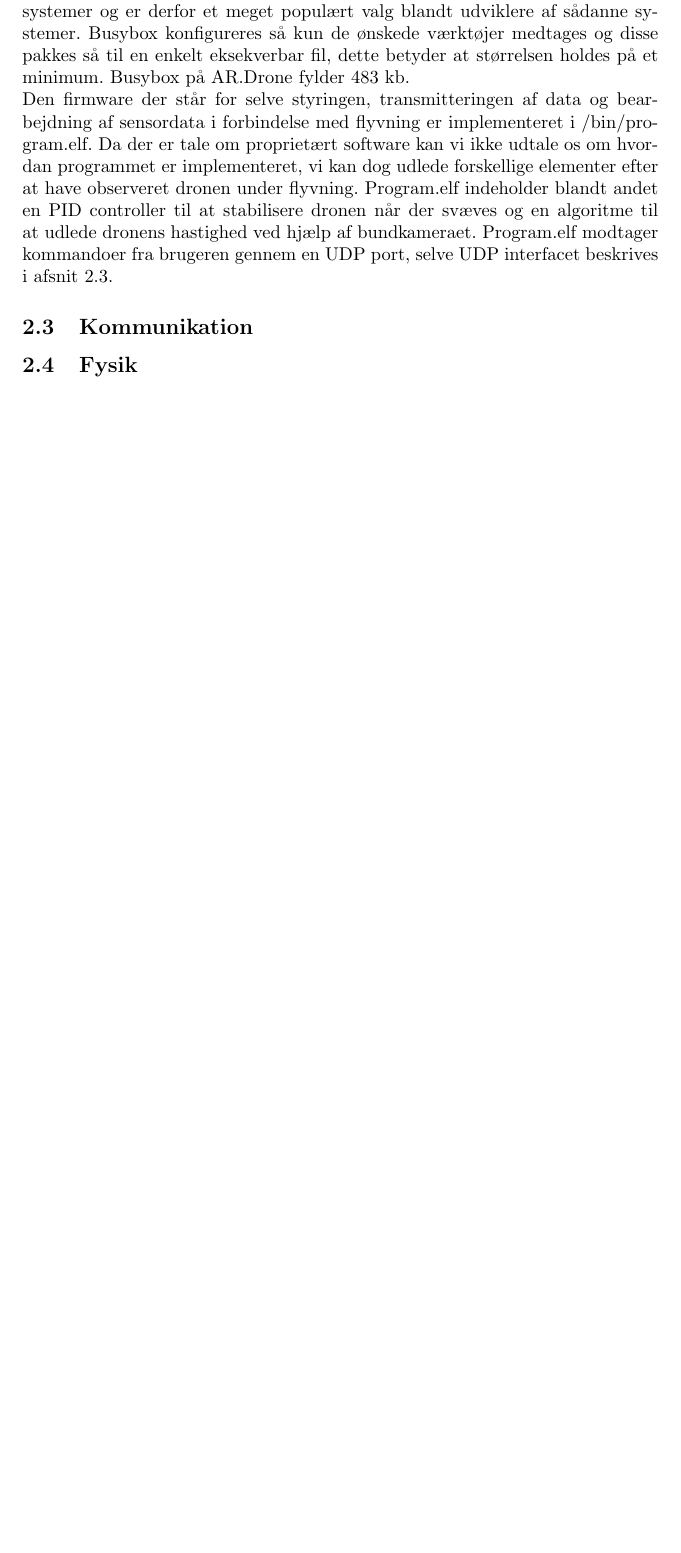
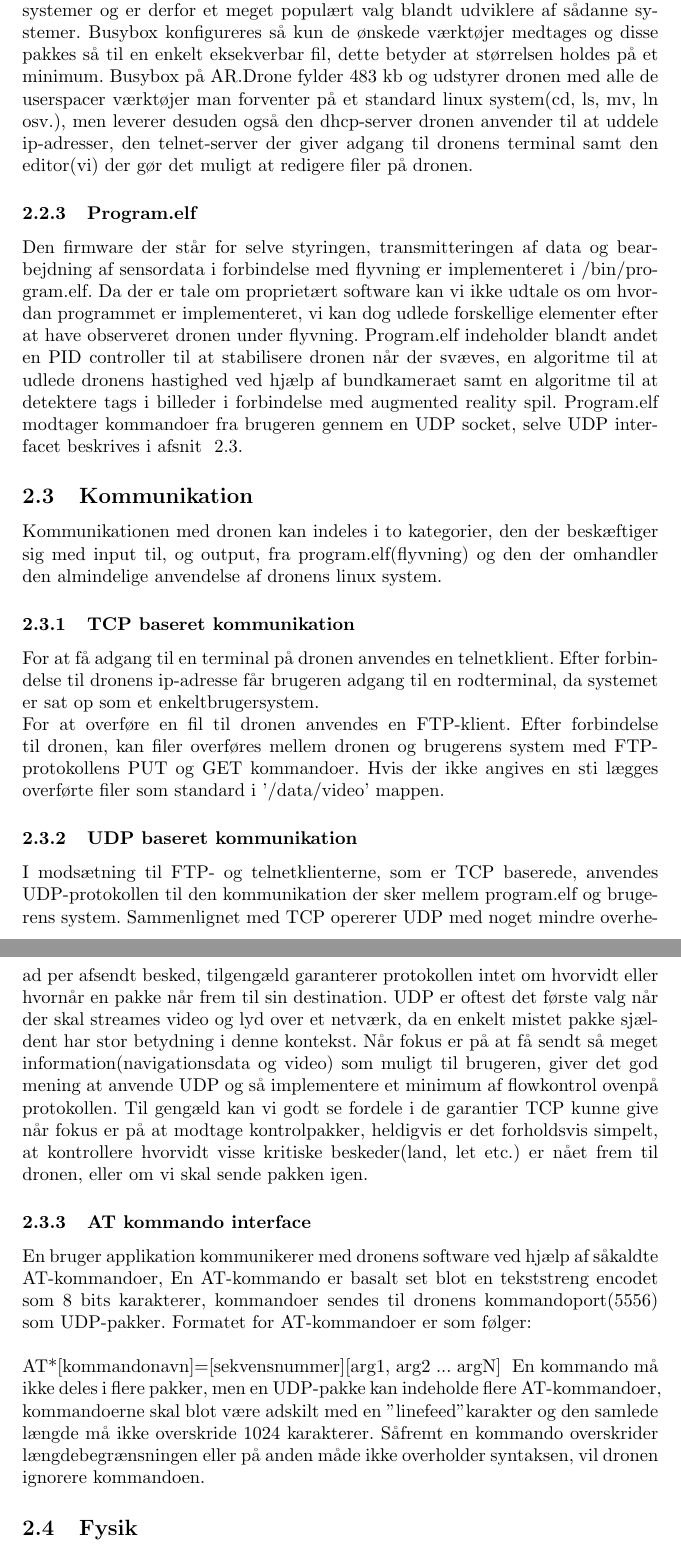
Before and after one commit to taghof/Navigation-for-Robots-with-WIFI-and-CV, a LaTeX thesis (report/master_thesis.tex): part of page 7 of 8 before the commit and two parts of pages 7 and 8 of 9 after it, the two joined at a grey line, cut so that both start at the same text, the shorter picture padded with empty space. Compiled offline with pdfLaTeX; the source files are stored in an older character set and shown here as Unicode.

Commit message:
more texty stuff

```diff
--- a/report/master_thesis.tex
+++ b/report/master_thesis.tex
@@ -127,20 +137,74 @@ brug i embeddede systemer og er derfor et meget populært valg blandt
 udviklere af sådanne systemer. Busybox konfigureres så kun de ønskede
 værktøjer medtages og disse pakkes så til en enkelt eksekverbar fil,
 dette betyder at størrelsen holdes på et minimum. Busybox på AR.Drone
-fylder 483 kb.
-\\Den firmware der står for selve styringen, transmitteringen af
+fylder 483 kb og udstyrer dronen med alle de userspacer værktøjer man
+forventer på et standard linux system(cd, ls, mv, ln osv.), men
+leverer desuden også den dhcp-server dronen anvender til at uddele
+ip-adresser, den telnet-server der giver adgang til dronens terminal
+samt den editor(vi) der gør det muligt at redigere filer på dronen.
+\subsubsection{Program.elf}
+\label{sssec:program.elf}
+Den firmware der står for selve styringen, transmitteringen af
 data og bearbejdning af sensordata i forbindelse med flyvning er
 implementeret i /bin/program.elf. Da der er tale om proprietært
 software kan vi ikke udtale os om hvordan programmet er implementeret,
 vi kan dog udlede forskellige elementer efter at have observeret
 dronen under flyvning. Program.elf indeholder blandt andet en PID
-controller til at stabilisere dronen når der svæves og en algoritme
-til at udlede dronens hastighed ved hjælp af bundkameraet. Program.elf
-modtager kommandoer fra brugeren gennem en UDP port, selve UDP
-interfacet beskrives i afsnit~\ref{ssec:kommunikation}.
+controller til at stabilisere dronen når der svæves, en algoritme
+til at udlede dronens hastighed ved hjælp af bundkameraet samt en
+algoritme til at detektere tags i billeder i forbindelse med augmented
+reality spil. Program.elf modtager kommandoer fra brugeren gennem en
+UDP socket, selve UDP interfacet beskrives i afsnit ~\ref{ssec:kommunikation}.
 %\lstinputlisting[language=Python]{../drone.py}
+
 \subsection{Kommunikation}
 \label{ssec:kommunikation}
+Kommunikationen med dronen kan indeles i to kategorier, den der
+beskæftiger sig med input til, og output, fra program.elf(flyvning) og
+den der omhandler den almindelige anvendelse af dronens linux
+system.
+
+\subsubsection{TCP baseret kommunikation}
+\label{sssec:tcp}
+For at få adgang til en terminal på dronen anvendes
+en telnetklient. Efter forbindelse til dronens ip-adresse får brugeren
+adgang til en rodterminal, da systemet er sat op som et
+enkeltbrugersystem.
+\\For at overføre en fil til dronen anvendes en FTP-klient. Efter
+forbindelse til dronen, kan filer overføres mellem dronen og brugerens
+system med FTP-protokollens PUT og GET kommandoer. Hvis der ikke
+angives en sti lægges overførte filer som standard i '/data/video' mappen.
+
+\subsubsection{UDP baseret kommunikation}
+\label{sssec:udp}
+I modsætning til FTP- og telnetklienterne, som er TCP baserede, anvendes
+UDP-protokollen til den kommunikation der sker mellem program.elf og
+brugerens system. Sammenlignet med TCP opererer UDP med noget mindre
+overhead per afsendt besked, tilgengæld garanterer protokollen intet
+om hvorvidt eller hvornår en pakke når frem til sin destination. UDP
+er oftest det første valg når der skal streames video og lyd over et
+netværk, da en enkelt mistet pakke sjældent har stor betydning i denne
+kontekst. Når fokus er på at få sendt så meget
+information(navigationsdata og video) som muligt til brugeren, giver
+det god mening at anvende UDP og så implementere et minimum af
+flowkontrol ovenpå protokollen. Til gengæld kan vi godt se fordele i
+de garantier TCP kunne give når fokus er på at modtage kontrolpakker,
+heldigvis er det forholdsvis simpelt, at kontrollere hvorvidt visse
+kritiske beskeder(land, let etc.) er nået frem til dronen, eller om vi
+skal sende pakken igen.
+\subsubsection{AT kommando interface}
+\label{sssec:atinterface}
+En bruger applikation kommunikerer med dronens software ved hjælp af
+såkaldte AT-kommandoer, En AT-kommando er basalt set blot en
+tekststreng encodet som 8 bits karakterer, kommandoer sendes til dronens
+kommandoport(5556) som UDP-pakker. Formatet for AT-kommandoer er som følger:\\\\
+{\centering AT*[kommandonavn]=[sekvensnummer][arg1, arg2 ... argN] }
+En kommando må ikke deles i flere pakker, men en UDP-pakke kan
+indeholde flere AT-kommandoer, kommandoerne skal blot være adskilt med
+en "linefeed" karakter og den samlede længde må ikke overskride 1024
+karakterer. Såfremt en kommando overskrider længdebegrænsningen eller
+på anden måde ikke overholder syntaksen, vil dronen ignorere
+kommandoen.
 
 \subsection{Fysik}
 \label{ssec:fysik}
```
Also changed, not shown: report/sonardzone.jpg (added), report/master_thesis.tex (16 more changed lines).
